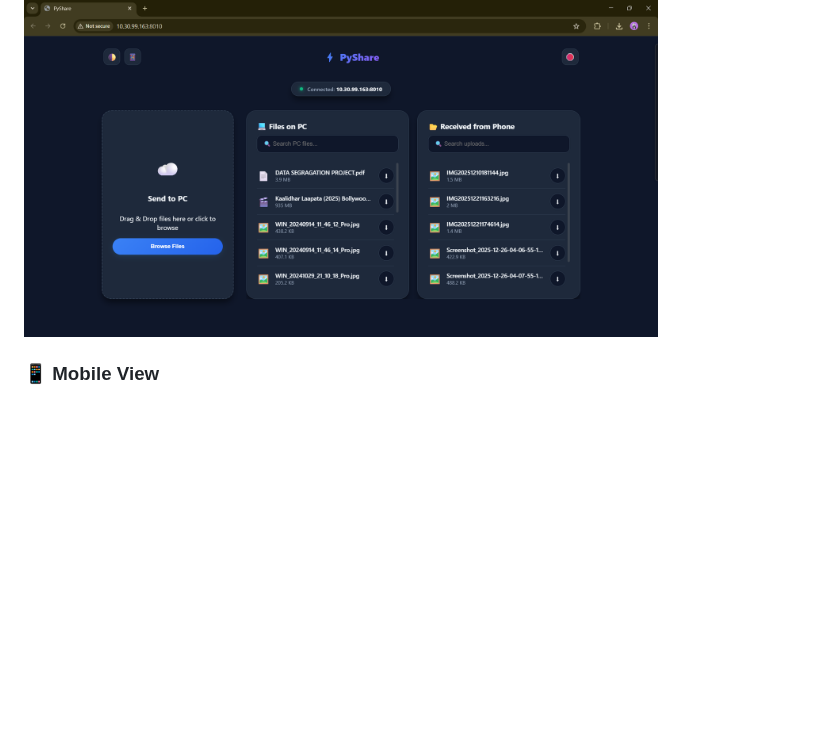
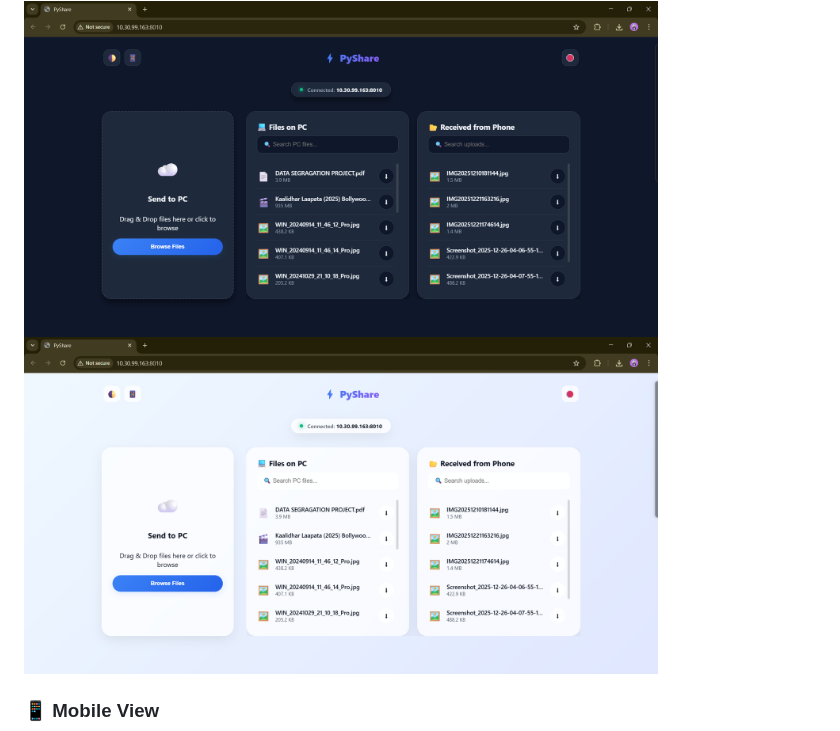
Before and after one commit to pattanayakpratik/PyShare, a Markdown page: README.md, the part around the change. Rendered like a GitHub page; blank space fills up the shorter version.

Commit message:
Add additional desktop screenshot to README

```diff
--- a/README.md
+++ b/README.md
@@ -73,6 +73,7 @@
 
 ### 🖥️ Desktop View
 <img src="Screenshots/desktop.png" width="80%" alt="Desktop Dashboard">
+<img src="Screenshots/desktop2.png" width="80%" alt="Desktop Dashboard">
 
 ### 📱 Mobile View
 <img src="Screenshots/mobile.jpg" width="200" alt="Mobile Home"> <img src="Screenshots/mobile2.jpg" width="200" alt="Mobile Files"> <img src="Screenshots/mobile3.jpg" width="200" alt="Mobile Dark Mode"> <img src="Screenshots/mobile4.jpg" width="200" alt="Mobile Uploads">
```
